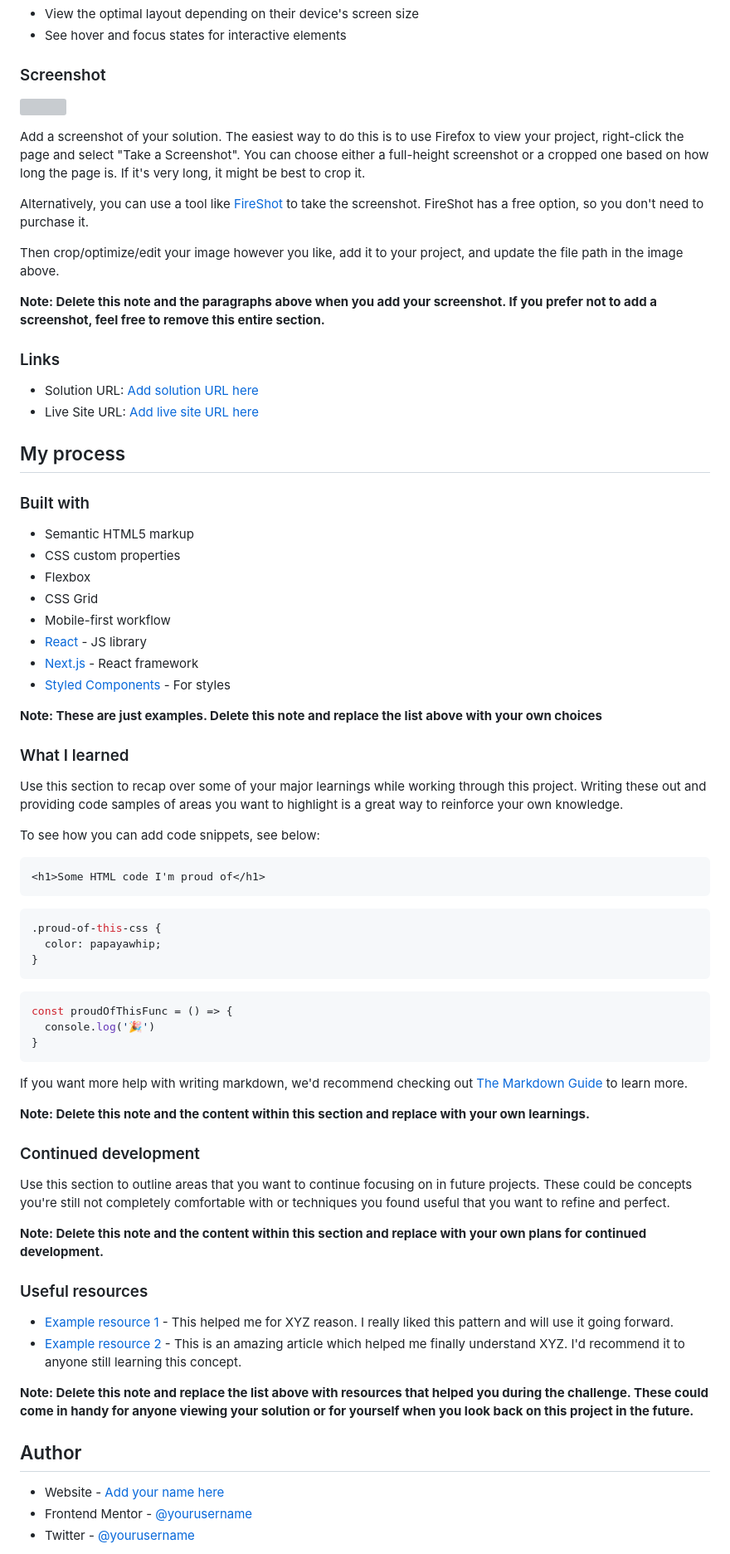
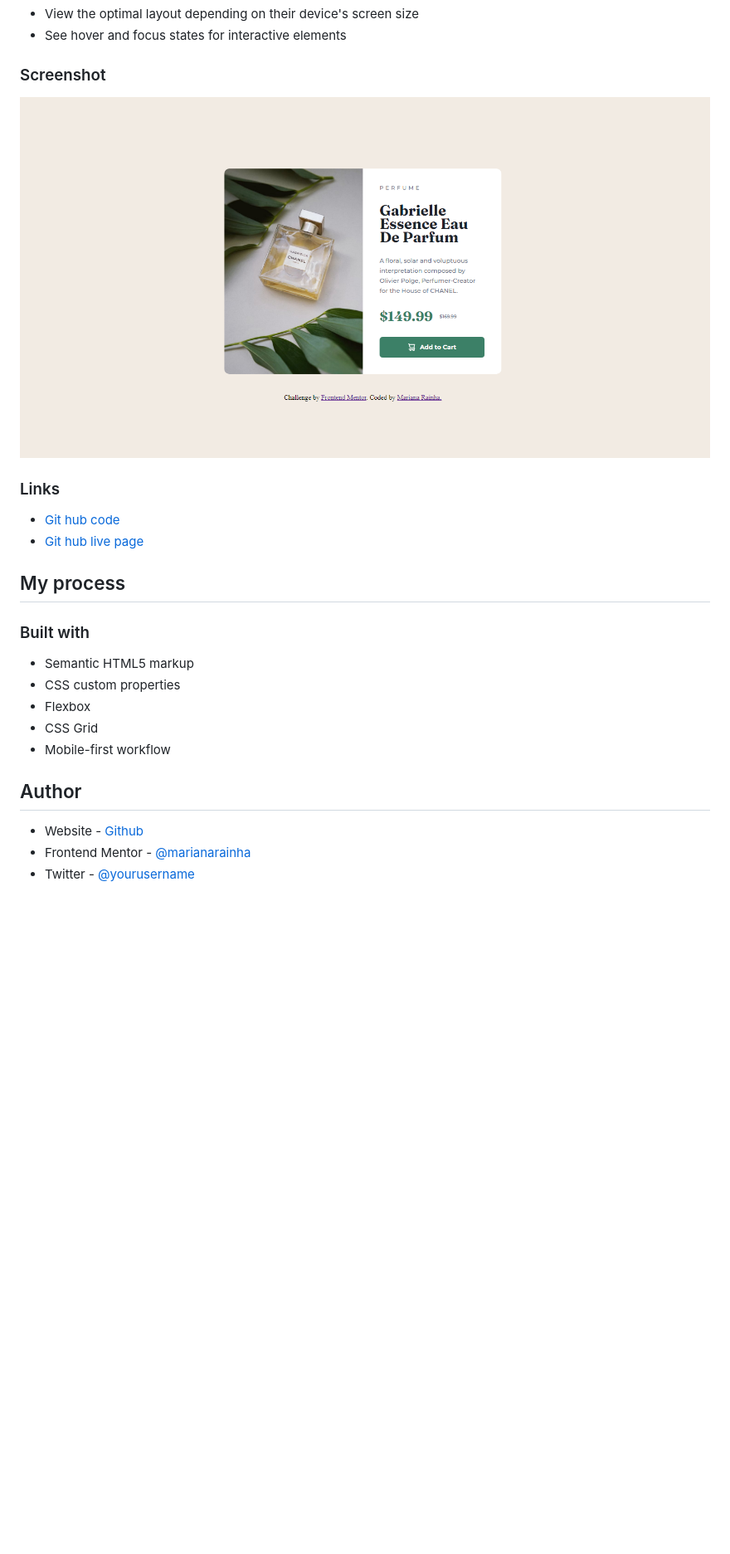
Before and after one commit to marianarainha/product-preview-card-component, a Markdown page: README.md, the part around the change printed below. Shown: that part at 83% size. Rendered like a GitHub page; pictures changed too: images/desktop.png (added); blank space fills up the shorter version; grey boxes are pictures that could not be loaded.

````diff
--- a/README.md
+++ b/README.md
@@ -29,20 +29,12 @@ Users should be able to:
 
 ### Screenshot
 
-![](./screenshot.jpg)
-
-Add a screenshot of your solution. The easiest way to do this is to use Firefox to view your project, right-click the page and select "Take a Screenshot". You can choose either a full-height screenshot or a cropped one based on how long the page is. If it's very long, it might be best to crop it.
-
-Alternatively, you can use a tool like [FireShot](https://getfireshot.com/) to take the screenshot. FireShot has a free option, so you don't need to purchase it.
-
-Then crop/optimize/edit your image however you like, add it to your project, and update the file path in the image above.
-
-**Note: Delete this note and the paragraphs above when you add your screenshot. If you prefer not to add a screenshot, feel free to remove this entire section.**
+![](./images/desktop.png)
 
 ### Links
 
-- Solution URL: [Add solution URL here](https://your-solution-url.com)
-- Live Site URL: [Add live site URL here](https://your-live-site-url.com)
+- [Git hub code](https://github.com/marianarainha/product-preview-card-component)
+- [Git hub live page](https://marianarainha.github.io/product-preview-card-component/)
 
 ## My process
 
@@ -53,51 +45,9 @@ Then crop/optimize/edit your image however you like, add it to your project, and
 - Flexbox
 - CSS Grid
 - Mobile-first workflow
-- [React](https://reactjs.org/) - JS library
-- [Next.js](https://nextjs.org/) - React framework
-- [Styled Components](https://styled-components.com/) - For styles
-
-**Note: These are just examples. Delete this note and replace the list above with your own choices**
-
-### What I learned
-
-Use this section to recap over some of your major learnings while working through this project. Writing these out and providing code samples of areas you want to highlight is a great way to reinforce your own knowledge.
-
-To see how you can add code snippets, see below:
-
-```html
-<h1>Some HTML code I'm proud of</h1>
-```
-```css
-.proud-of-this-css {
-  color: papayawhip;
-}
-```
-```js
-const proudOfThisFunc = () => {
-  console.log('🎉')
-}
-```
-
-If you want more help with writing markdown, we'd recommend checking out [The Markdown Guide](https://www.markdownguide.org/) to learn more.
-
-**Note: Delete this note and the content within this section and replace with your own learnings.**
-
-### Continued development
-
-Use this section to outline areas that you want to continue focusing on in future projects. These could be concepts you're still not completely comfortable with or techniques you found useful that you want to refine and perfect.
-
-**Note: Delete this note and the content within this section and replace with your own plans for continued development.**
-
-### Useful resources
-
-- [Example resource 1](https://www.example.com) - This helped me for XYZ reason. I really liked this pattern and will use it going forward.
-- [Example resource 2](https://www.example.com) - This is an amazing article which helped me finally understand XYZ. I'd recommend it to anyone still learning this concept.
-
-**Note: Delete this note and replace the list above with resources that helped you during the challenge. These could come in handy for anyone viewing your solution or for yourself when you look back on this project in the future.**
 
 ## Author
 
-- Website - [Add your name here](https://www.your-site.com)
-- Frontend Mentor - [@yourusername](https://www.frontendmentor.io/profile/yourusername)
+- Website - [Github](https://github.com/marianarainha)
+- Frontend Mentor - [@marianarainha](https://www.frontendmentor.io/profile/marianarainha)
 - Twitter - [@yourusername](https://www.twitter.com/yourusername)
````
Also changed, not shown: other parts of README.md (+1 -9 lines), 2 other files.
